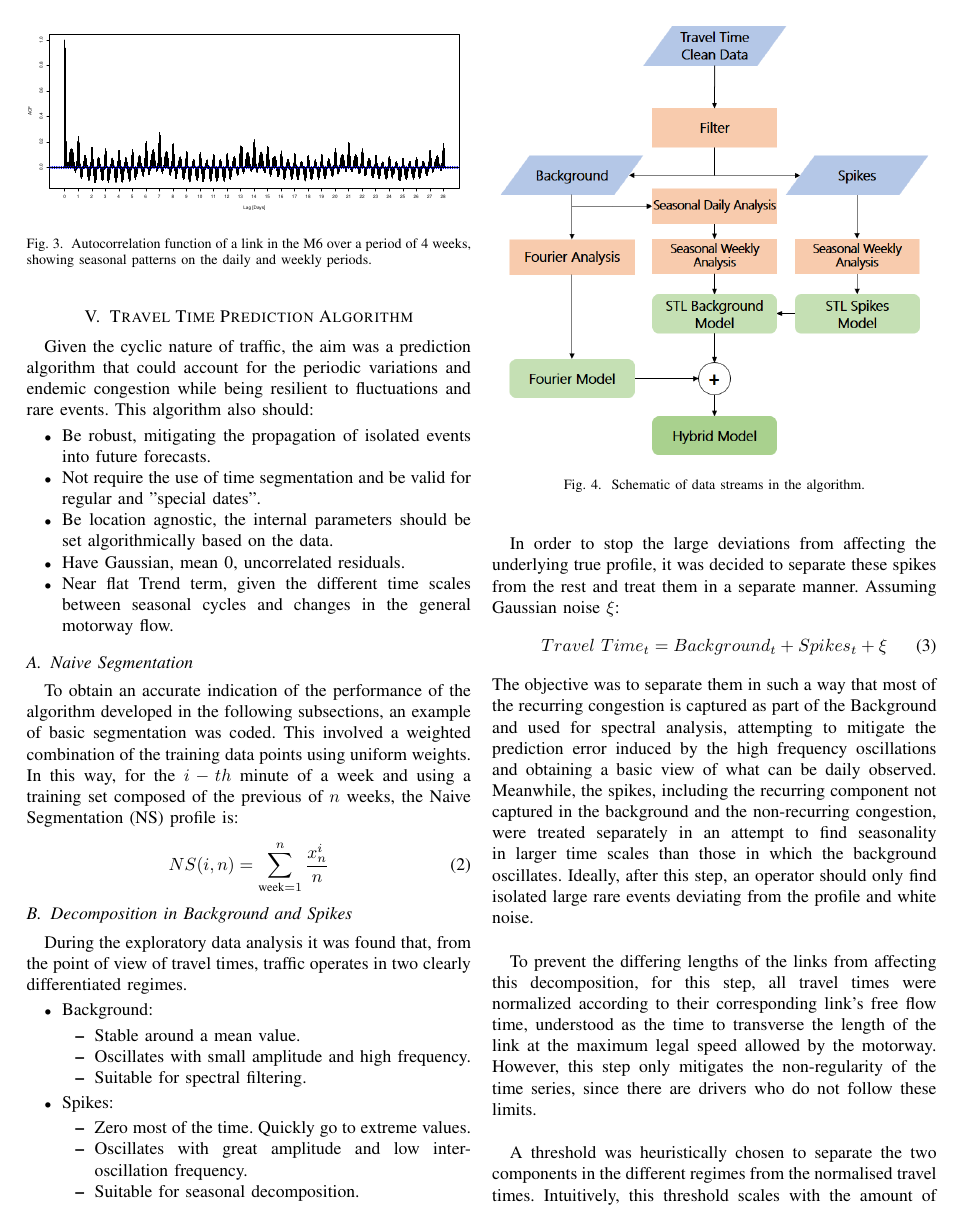
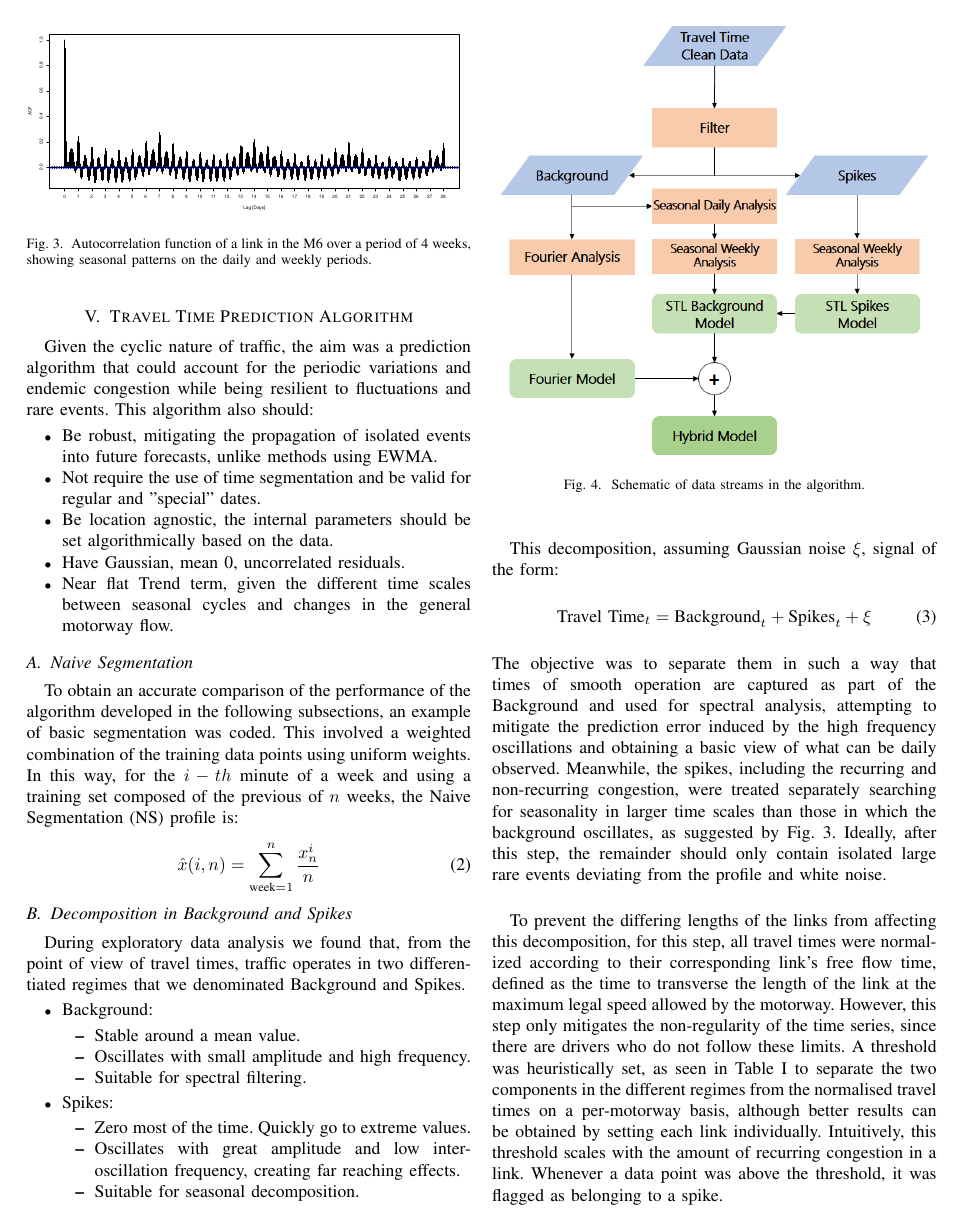
Before and after one commit to ACabrejas/IEEE-Profiles, a LaTeX paper (IEEE_Alvaro.tex): page 3 of 6. Compiled offline with pdfLaTeX; a missing font is replaced by an installed copy or a similar font; a LaTeX package or settings file that is missing is left out.

Commit message:
Update peter

```diff
--- a/IEEE_Alvaro.tex
+++ b/IEEE_Alvaro.tex
@@ -6,6 +6,7 @@
 \usepackage{algorithmic}
 \usepackage{graphicx}
 \usepackage{textcomp}
+\usepackage{amsmath}
 \usepackage{stfloats}
 \usepackage{tabularx, booktabs}
 \def\BibTeX{{\rm B\kern-.05em{\sc i\kern-.025em b}\kern-.08em
@@ -159,23 +153,23 @@ For each link on a specific date, the required input data consists of one entry
 
 Given the cyclic nature of traffic, the aim was a prediction algorithm that could account for the periodic variations and endemic congestion while being resilient to fluctuations and rare events. This algorithm also should:
 \begin{itemize}
-	\item Be robust, mitigating the propagation of isolated events into future forecasts.
-	\item Not require the use of time segmentation and be valid for regular and "special dates".
+	\item Be robust, mitigating the propagation of isolated events into future forecasts, unlike methods using EWMA.
+	\item Not require the use of time segmentation and be valid for regular and "special" dates.
 	\item Be location agnostic, the internal parameters should be set algorithmically based on the data.
 	\item Have Gaussian, mean 0, uncorrelated residuals.
 	\item Near flat Trend term, given the different time scales between seasonal cycles and changes in the general motorway flow.
 \end{itemize}
 
 \subsection{Naive Segmentation}
-To obtain an accurate indication of the performance of the algorithm developed in the following subsections, an example of basic segmentation was coded.
+To obtain an accurate comparison of the performance of the algorithm developed in the following subsections, an example of basic segmentation was coded.
 This involved a weighted combination of the training data points using uniform weights.
 In this way, for the $i-th$ minute of a week and using a training set composed of the previous of $n$ weeks, the Naive Segmentation (NS) profile is:
 \begin{equation}
-NS(i,n) = \sum_{\textrm{week}=1}^{n} \frac{x^i_n}{n}
+\hat{x}(i,n) = \sum_{\textrm{week}=1}^{n} \frac{x^i_n}{n}
 \end{equation}
 
 \subsection{Decomposition in Background and Spikes}
-During the exploratory data analysis it was found that, from the point of view of travel times, traffic operates in two clearly differentiated regimes.
+During exploratory data analysis we found that, from the point of view of travel times, traffic operates in two differentiated regimes that we denominated Background and Spikes.
 \begin{itemize}
 	\item Background:
 	\begin{itemize}
@@ -186,7 +180,7 @@ During the exploratory data analysis it was found that, from the point of view o
 	\item Spikes:
 	\begin{itemize}
 		\item Zero most of the time. Quickly go to extreme values.
-		\item Oscillates with great amplitude and low inter-oscillation frequency.
+		\item Oscillates with great amplitude and low inter-oscillation frequency, creating far reaching effects.
 		\item Suitable for seasonal decomposition.
 	\end{itemize}
 \end{itemize}
@@ -198,17 +192,11 @@ During the exploratory data analysis it was found that, from the point of view o
 	\label{fig:flowchart}
 \end{figure}
 
-In order to stop the large deviations from affecting the underlying true profile, it was decided to separate these spikes from the rest and treat them in a separate manner.
-Assuming Gaussian noise $\xi$:
+This decomposition, assuming Gaussian noise $\xi$, signal of the form:
 \begin{equation}
-Travel \textrm{ } Time_t = Background_t + Spikes_t + \xi
+\textrm{Travel Time}_t  = \textrm{Background}_t + \textrm{Spikes}_t + \xi
 \end{equation}
-The objective was to separate them in such a way that most of the recurring congestion is captured as part of the Background and used for spectral analysis, attempting to mitigate the prediction error induced by the high frequency oscillations and obtaining a basic view of what can be daily observed.
-Meanwhile, the spikes, including the recurring component not captured in the background and the non-recurring congestion, were treated separately in an attempt to find seasonality in larger time scales than those in which the background oscillates.
-Ideally, after this step, an operator should only find isolated large rare events deviating from the profile and white noise.\\
+The objective was to separate them in such a way that times of smooth operation are captured as part of the Background and used for spectral analysis, attempting to mitigate the prediction error induced by the high frequency oscillations and obtaining a basic view of what can be daily observed.
+Meanwhile, the spikes, including the recurring and non-recurring congestion, were treated separately searching for seasonality in larger time scales than those in which the background oscillates, as suggested by Fig. \ref{fig:acf}.
+Ideally, after this step, the remainder should only contain isolated large rare events deviating from the profile and white noise.\\
 
-To prevent the differing lengths of the links from affecting this decomposition, for this step, all travel times were normalized according to their corresponding link's free flow time, understood as the time to transverse the length of the link at the maximum legal speed allowed by the motorway.
-However, this step only mitigates the non-regularity of the time series, since there are drivers who do not follow these limits.\\
-
-A threshold was heuristically chosen to separate the two components in the different regimes from the normalised travel times.
-Intuitively, this threshold scales with the amount of recurring congestion in a link.
@@ -221,2 +203,4 @@ Whenever a data point is above the threshold, it is flagged as belonging to a sp
-	\label{fig:Background}
-\end{figure}
+To prevent the differing lengths of the links from affecting this decomposition, for this step, all travel times were normalized according to their corresponding link's free flow time, defined as the time to transverse the length of the link at the maximum legal speed allowed by the motorway.
+However, this step only mitigates the non-regularity of the time series, since there are drivers who do not follow these limits.
+A threshold was heuristically set, as seen in Table \ref{table:threshold}  to separate the two components in the different regimes from the normalised travel times on a per-motorway basis, although better results can be obtained by setting each link individually.
+Intuitively, this threshold scales with the amount of recurring congestion in a link. Whenever a data point was above the threshold, it was flagged as belonging to a spike.
@@ -252,3 +240,5 @@ For this purpose, an indicator function was defined, taking for every minute the
+    \label{delta}
+  \end{equation}
 
 \subsection{Spectral Component}
 The main difficulty when dealing with the Background time series is the low amplitude, high frequency fluctuations that can be found almost ubiquitously.
```
Also changed, not shown: IEEE_Alvaro.pdf, IEEE_Alvaro.tex (45 more changed lines).
